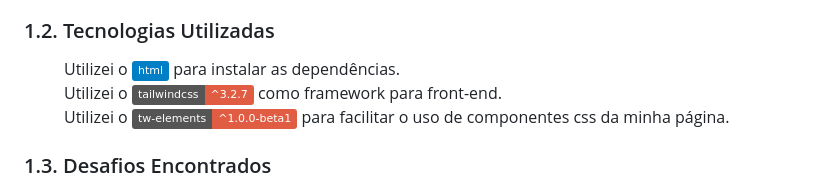
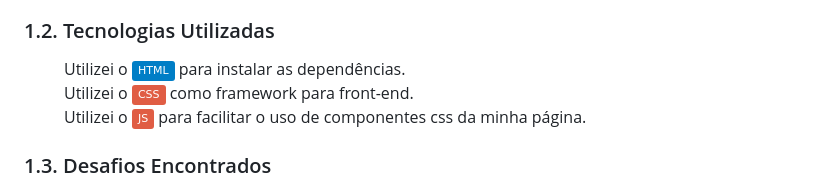
Before and after one commit to DanielCaroba/Jogo-NIM, a Markdown page: README.md, the part around the change. GitHub-like rendering; badges without logos.

```diff
--- a/README.md
+++ b/README.md
@@ -20,9 +20,9 @@
     Você pode optar por jogar contra um amigo ou contra o computador, sendo que o computador sempre será o Player 1. </dd>
 
   <dt><h3>1.2. Tecnologias Utilizadas</h3></dt>
-    <dd> Utilizei o <img src="https://img.shields.io/badge/html-blue"> para instalar as dependências.</dd>
-    <dd> Utilizei o <img src="https://img.shields.io/badge/tailwindcss-^3.2.7-red"> como framework para front-end.</dd>
-    <dd> Utilizei o <img src="https://img.shields.io/badge/tw--elements-^1.0.0--beta1-red"> para facilitar o uso de componentes css da minha página. </dd>
+    <dd> Utilizei o <img src="https://img.shields.io/badge/HTML-blue"> para instalar as dependências.</dd>
+    <dd> Utilizei o <img src="https://img.shields.io/badge/CSS-red"> como framework para front-end.</dd>
+    <dd> Utilizei o <img src="https://img.shields.io/badge/JS-red"> para facilitar o uso de componentes css da minha página. </dd>
 
   <dt><h3>1.3. Desafios Encontrados</h3></dt>
     <dd> O principal desafio foi entender a funcionalidade do jogo e aplica-la no DOM. Após entender isso consegui implementar corretamente. Por ser exigido apenas uma página, tive que usar da visibilidade, remoção e adição de elementos HTML para sobrepor algumas partes, como a parte de nomear jogadores e o board do jogo. <br>
```
